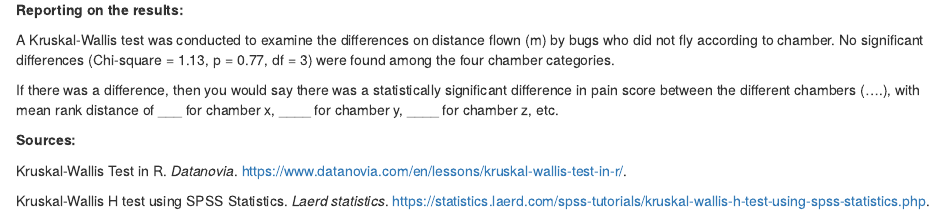
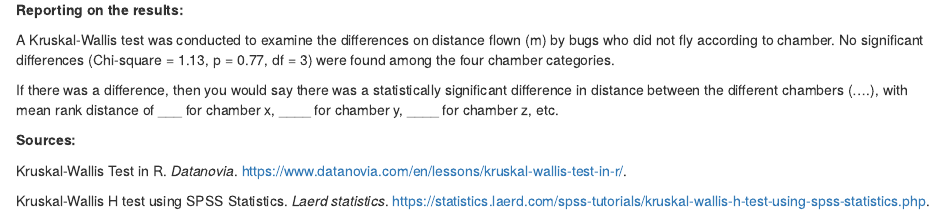
Before and after one commit to avbernat/undergrad-collabs, an R Markdown document (voltage_noise/noise_analysis.Rmd): the page in a window 1100 px wide, from 4830 px down. The pictures show the output file voltage_noise/noise_analysis.html that the author committed with the source, opened offline.

Commit message:
statistics update

```diff
--- a/voltage_noise/noise_analysis.Rmd
+++ b/voltage_noise/noise_analysis.Rmd
@@ -110,7 +110,7 @@ ggplot(data, aes(chamber, distance)) +
 
 A Kruskal-Wallis test was conducted to examine the differences on distance flown (m) by bugs who did not fly according to chamber. No significant differences (Chi-square = 1.13, p = 0.77, df = 3) were found among the four chamber categories.
 
-If there was a difference, then you would say there was a statistically significant difference in pain score between the different chambers (....), with mean rank distance of ___ for chamber x, ____ for chamber y, ____ for chamber z, etc.
+If there was a difference, then you would say there was a statistically significant difference in distance between the different chambers (....), with mean rank distance of ___ for chamber x, ____ for chamber y, ____ for chamber z, etc.
 
 **Sources:**
 
```
Also changed, not shown: voltage_noise/noise_analysis.html, 2 other files.
